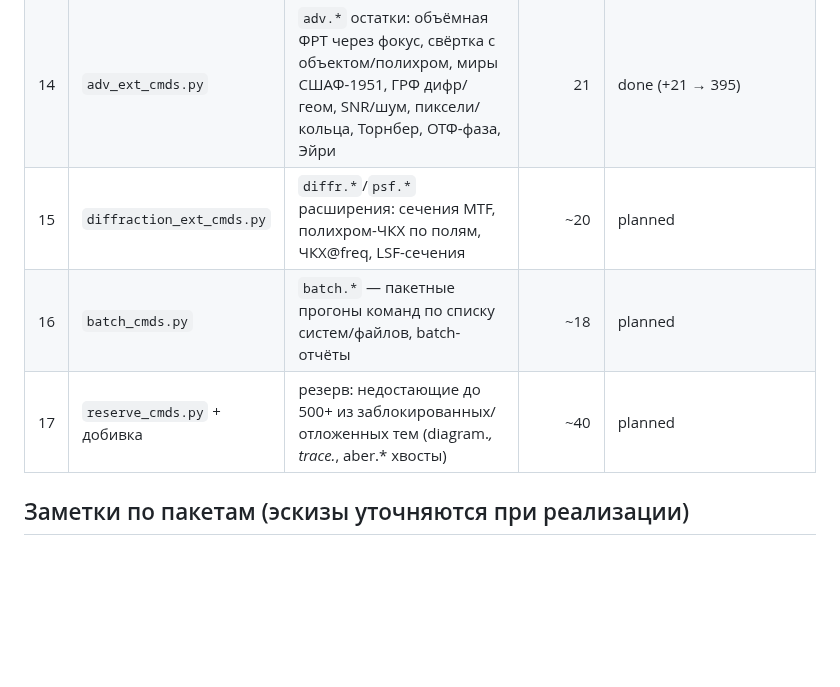
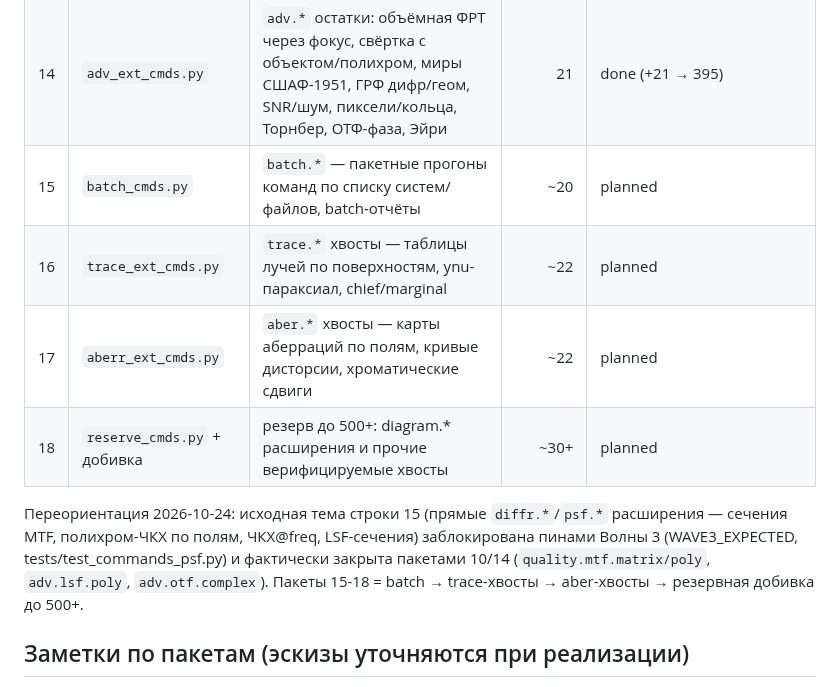
Before and after one commit to justroflanGitHub/opal-okb, a Markdown page: docs/tasks/R500_PACKAGES.md, the part around the change. Rendered like a GitHub page; blank space fills up the shorter version.

Commit message:
docs(r500): переориентация строк 15-18 (diffr/psf расширения — blocked пинами W3, закрыто П10/П14; далее batch/trace/aber/reserve)

```diff
--- a/docs/tasks/R500_PACKAGES.md
+++ b/docs/tasks/R500_PACKAGES.md
@@ -26,9 +26,16 @@
 | 12 | `plot_ext_cmds.py` | `plot.*` новые headless-графики: схема системы с лучами, каустика, виньетирование, хроматизм, волн. фронт | 15 | done (+15 → 362) |
 | 13 | `meta_cmds.py` | `registry.*`, `app.*`, `help.*` — интроспекция реестра/категорий/схем для агентов | 12 | done (+12 → 374) |
 | 14 | `adv_ext_cmds.py` | `adv.*` остатки: объёмная ФРТ через фокус, свёртка с объектом/полихром, миры СШАФ-1951, ГРФ дифр/геом, SNR/шум, пиксели/кольца, Торнбер, ОТФ-фаза, Эйри | 21 | done (+21 → 395) |
-| 15 | `diffraction_ext_cmds.py` | `diffr.*`/`psf.*` расширения: сечения MTF, полихром-ЧКХ по полям, ЧКХ@freq, LSF-сечения | ~20 | planned |
-| 16 | `batch_cmds.py` | `batch.*` — пакетные прогоны команд по списку систем/файлов, batch-отчёты | ~18 | planned |
-| 17 | `reserve_cmds.py` + добивка | резерв: недостающие до 500+ из заблокированных/отложенных тем (diagram.*, trace.*, aber.* хвосты) | ~40 | planned |
+| 15 | `batch_cmds.py` | `batch.*` — пакетные прогоны команд по списку систем/файлов, batch-отчёты | ~20 | planned |
+| 16 | `trace_ext_cmds.py` | `trace.*` хвосты — таблицы лучей по поверхностям, ynu-параксиал, chief/marginal | ~22 | planned |
+| 17 | `aberr_ext_cmds.py` | `aber.*` хвосты — карты аберраций по полям, кривые дисторсии, хроматические сдвиги | ~22 | planned |
+| 18 | `reserve_cmds.py` + добивка | резерв до 500+: diagram.* расширения и прочие верифицируемые хвосты | ~30+ | planned |
+
+Переориентация 2026-10-24: исходная тема строки 15 (прямые `diffr.*`/`psf.*` расширения —
+сечения MTF, полихром-ЧКХ по полям, ЧКХ@freq, LSF-сечения) заблокирована пинами Волны 3
+(WAVE3_EXPECTED, tests/test_commands_psf.py) и фактически закрыта пакетами 10/14
+(`quality.mtf.matrix/poly`, `adv.lsf.poly`, `adv.otf.complex`). Пакеты 15-18 = batch →
+trace-хвосты → aber-хвосты → резервная добивка до 500+.
 
 ## Заметки по пакетам (эскизы уточняются при реализации)
 
```
